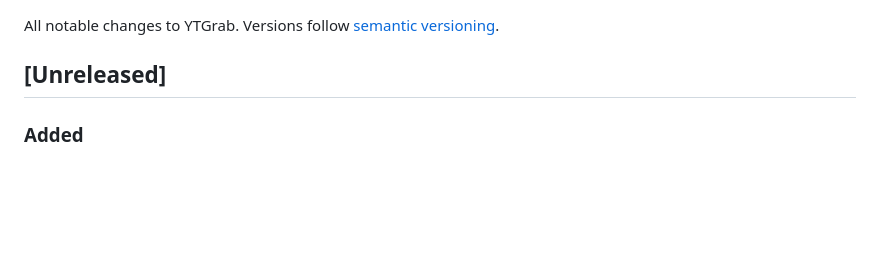
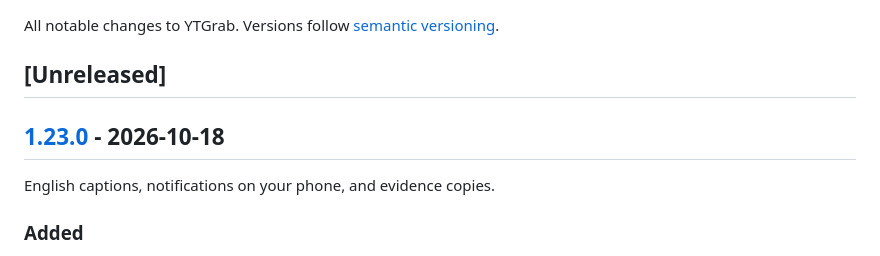
Before and after one commit to Sanoy24/ytgrab, a Markdown page: CHANGELOG.md, the part around one of its changes. Drawn GitHub-style; blank space fills up the shorter version.

Commit message:
Prepare 1.23.0 changelog

```diff
--- a/CHANGELOG.md
+++ b/CHANGELOG.md
@@ -3,6 +3,10 @@
 All notable changes to YTGrab. Versions follow [semantic versioning](https://semver.org/).
 
 ## [Unreleased]
+
+## [1.23.0] - 2026-10-18
+
+English captions, notifications on your phone, and evidence copies.
 
 ### Added
 
```
Also changed, not shown: other parts of CHANGELOG.md (+1 -0 lines).
